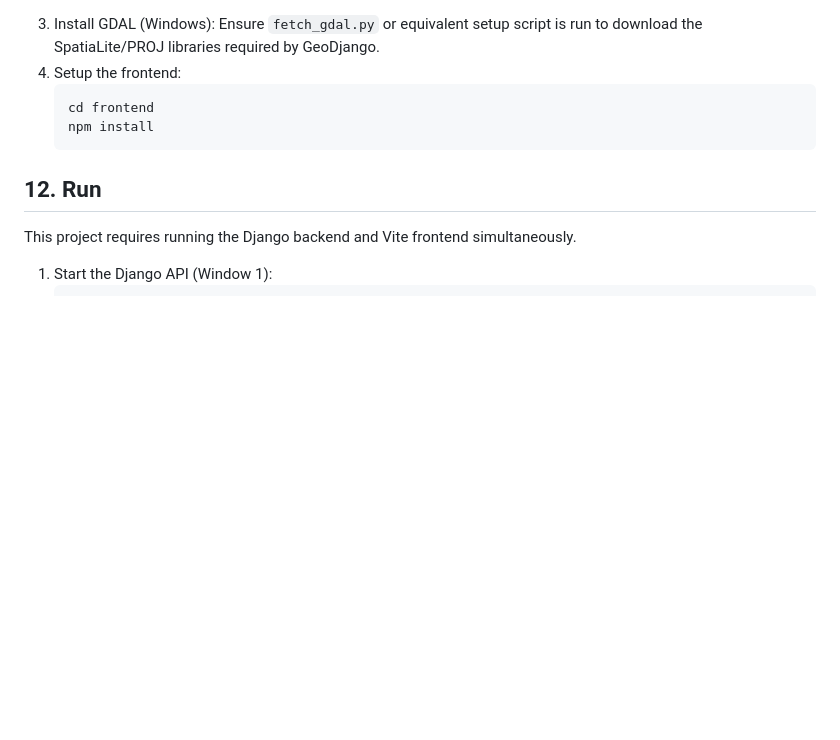
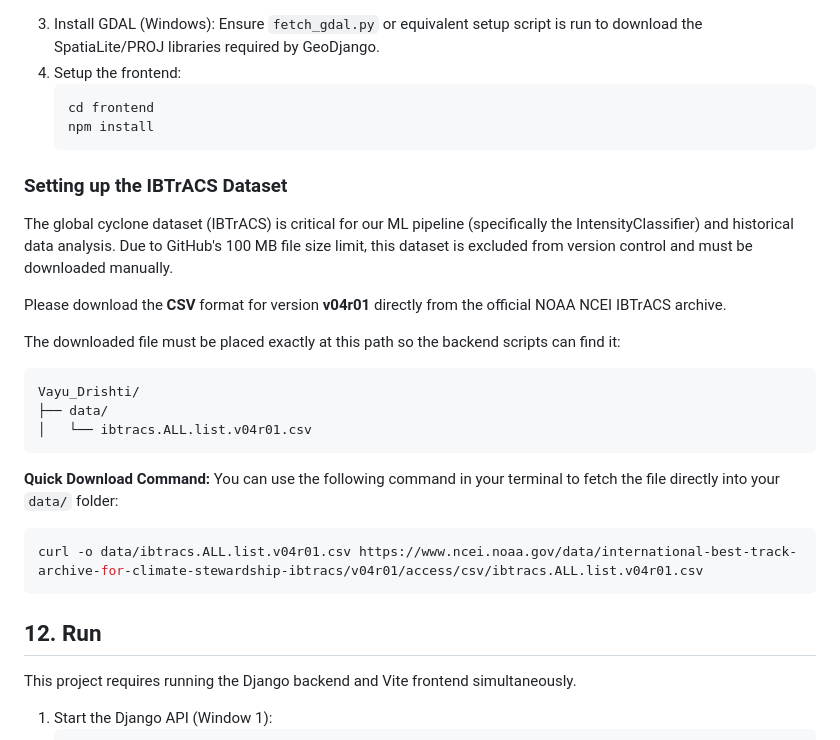
Before and after one commit to NOTYaaash/Synapse-SIH2026-Vayu_Drishti, a Markdown page: README.md, the part around the change. Rendered like a GitHub page; blank space fills up the shorter version.

````diff
--- a/README.md
+++ b/README.md
@@ -93,6 +93,26 @@ Please see the `assets/screenshots/` directory for visual demonstrations of the
    cd frontend
    npm install
    ```
+### Setting up the IBTrACS Dataset
+
+The global cyclone dataset (IBTrACS) is critical for our ML pipeline (specifically the IntensityClassifier) and historical data analysis. Due to GitHub's 100 MB file size limit, this dataset is excluded from version control and must be downloaded manually.
+
+Please download the **CSV** format for version **v04r01** directly from the official NOAA NCEI IBTrACS archive.
+
+The downloaded file must be placed exactly at this path so the backend scripts can find it:
+
+```text
+Vayu_Drishti/
+├── data/
+│   └── ibtracs.ALL.list.v04r01.csv
+```
+
+**Quick Download Command:**
+You can use the following command in your terminal to fetch the file directly into your `data/` folder:
+
+```bash
+curl -o data/ibtracs.ALL.list.v04r01.csv https://www.ncei.noaa.gov/data/international-best-track-archive-for-climate-stewardship-ibtracs/v04r01/access/csv/ibtracs.ALL.list.v04r01.csv
+```
 
 ## 12. Run
 This project requires running the Django backend and Vite frontend simultaneously.
````
